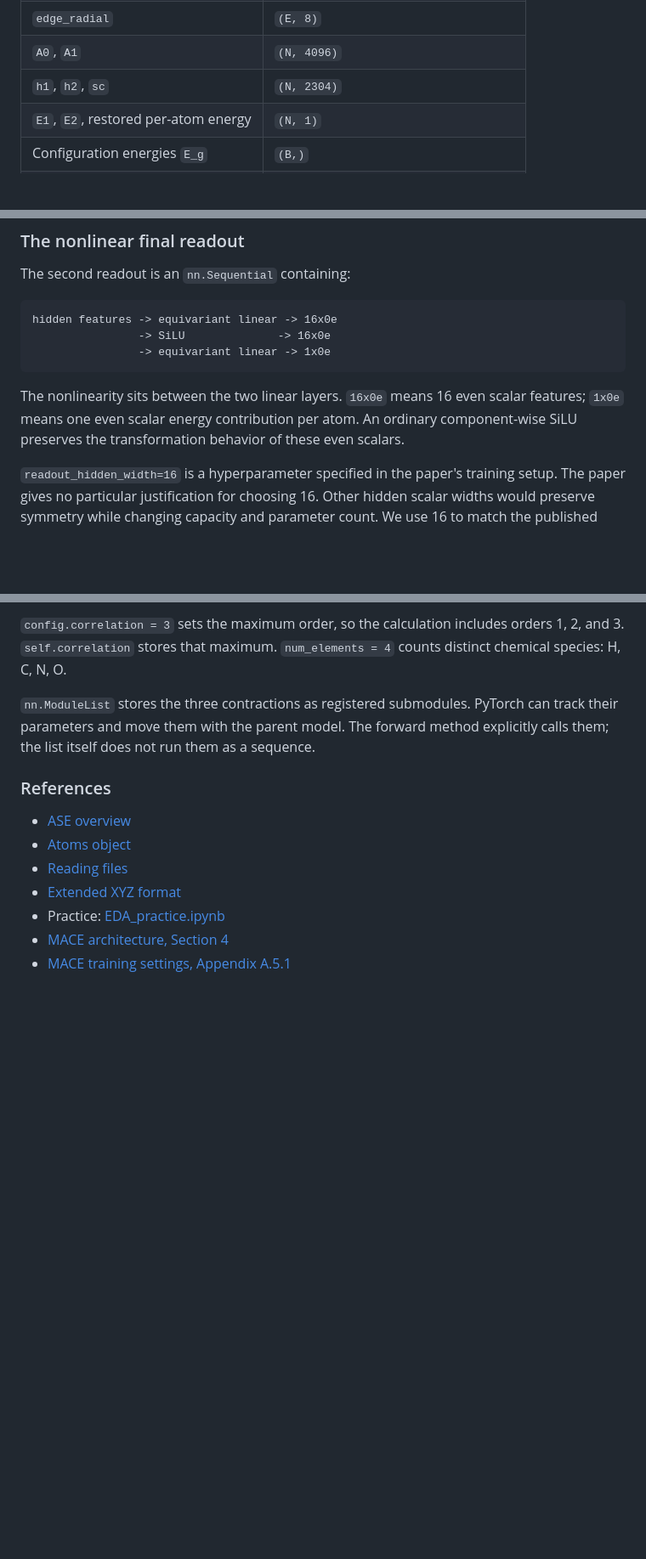
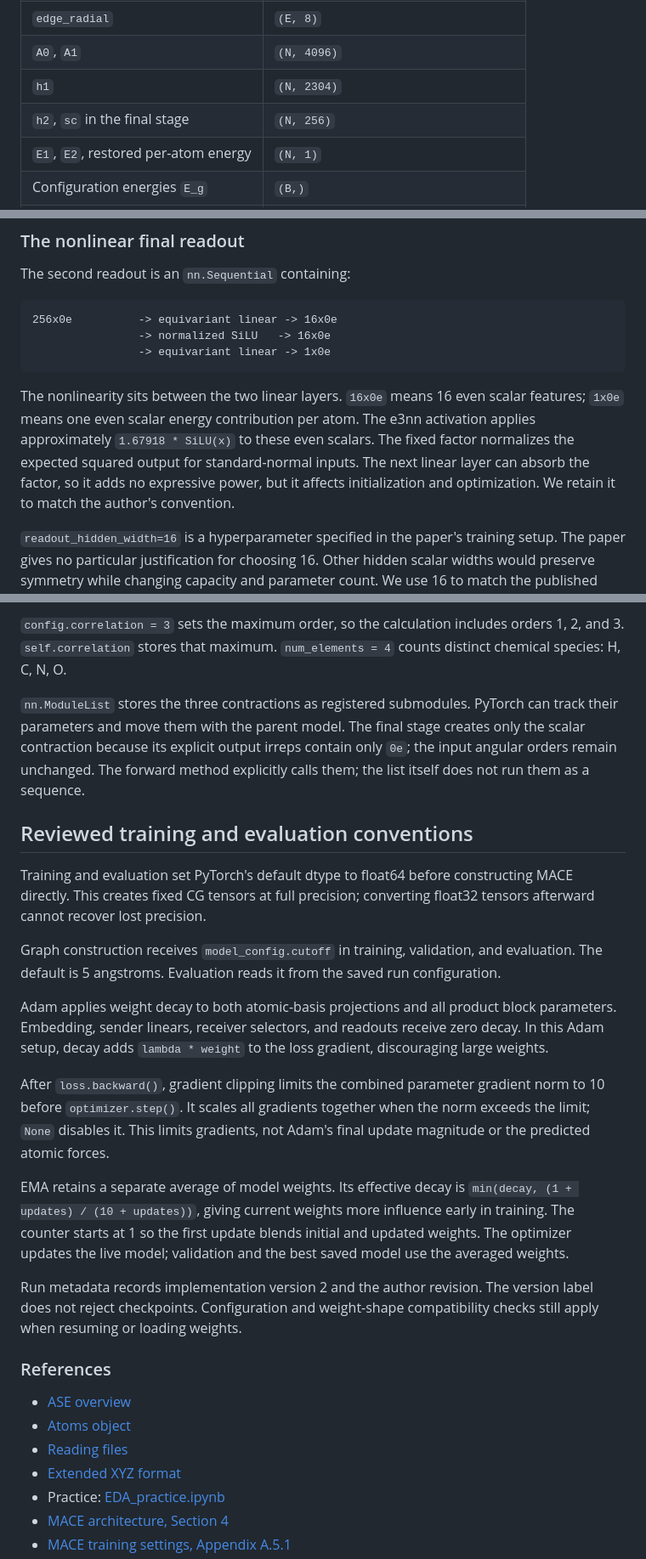
Before and after one commit to mettafore/gdl-papers, a Markdown page: papers/15-MACE/learning-notes.md, 3 parts joined by grey strips. Shown at 85% size. Rendered like a GitHub page; blank space fills up the shorter version.

````diff
--- a/papers/15-MACE/learning-notes.md
+++ b/papers/15-MACE/learning-notes.md
@@ -606,7 +606,8 @@ Both readouts produce one scalar contribution per atom.
 | Initial node embedding | `(N, 256)` |
 | `edge_radial` | `(E, 8)` |
 | `A0`, `A1` | `(N, 4096)` |
-| `h1`, `h2`, `sc` | `(N, 2304)` |
+| `h1` | `(N, 2304)` |
+| `h2`, `sc` in the final stage | `(N, 256)` |
 | `E1`, `E2`, restored per-atom energy | `(N, 1)` |
 | Configuration energies `E_g` | `(B,)` |
 | Forces `F_g` | `(N, 3)` |
@@ -739,15 +741,18 @@ product block handles coupled products `B`, message `m`, and updated `h`.
 The second readout is an `nn.Sequential` containing:
 
 ```text
-hidden features -> equivariant linear -> 16x0e
-                -> SiLU              -> 16x0e
+256x0e          -> equivariant linear -> 16x0e
+                -> normalized SiLU   -> 16x0e
                 -> equivariant linear -> 1x0e
 ```
 
 The nonlinearity sits between the two linear layers. `16x0e` means 16 even
 scalar features; `1x0e` means one even scalar energy contribution per atom.
-An ordinary component-wise SiLU preserves the transformation behavior of
-these even scalars.
+The e3nn activation applies approximately `1.67918 * SiLU(x)` to these
+even scalars. The fixed factor normalizes the expected squared output for
+standard-normal inputs. The next linear layer can absorb the factor, so
+it adds no expressive power, but it affects initialization and optimization.
+We retain it to match the author's convention.
 
 `readout_hidden_width=16` is a hyperparameter specified in the paper's
 training setup. The paper gives no particular justification for choosing
@@ -982,8 +1011,40 @@ orders 1, 2, and 3. `self.correlation` stores that maximum.
 
 `nn.ModuleList` stores the three contractions as registered submodules.
 PyTorch can track their parameters and move them with the parent model.
+The final stage creates only the scalar contraction because its explicit
+output irreps contain only `0e`; the input angular orders remain unchanged.
 The forward method explicitly calls them; the list itself does not run
 them as a sequence.
+
+## Reviewed training and evaluation conventions
+
+Training and evaluation set PyTorch's default dtype to float64 before
+constructing MACE directly. This creates fixed CG tensors at full precision;
+converting float32 tensors afterward cannot recover lost precision.
+
+Graph construction receives `model_config.cutoff` in training, validation,
+and evaluation. The default is 5 angstroms. Evaluation reads it from the
+saved run configuration.
+
+Adam applies weight decay to both atomic-basis projections and all product
+block parameters. Embedding, sender linears, receiver selectors, and readouts
+receive zero decay. In this Adam setup, decay adds `lambda * weight` to the
+loss gradient, discouraging large weights.
+
+After `loss.backward()`, gradient clipping limits the combined parameter
+gradient norm to 10 before `optimizer.step()`. It scales all gradients together
+when the norm exceeds the limit; `None` disables it. This limits gradients,
+not Adam's final update magnitude or the predicted atomic forces.
+
+EMA retains a separate average of model weights. Its effective decay is
+`min(decay, (1 + updates) / (10 + updates))`, giving current weights more
+influence early in training. The counter starts at 1 so the first update
+blends initial and updated weights. The optimizer updates the live model;
+validation and the best saved model use the averaged weights.
+
+Run metadata records implementation version 2 and the author revision.
+The version label does not reject checkpoints. Configuration and weight-shape
+compatibility checks still apply when resuming or loading weights.
 
 ### References
 
````
Also changed, not shown: other parts of papers/15-MACE/learning-notes.md (+34 -9 lines).
